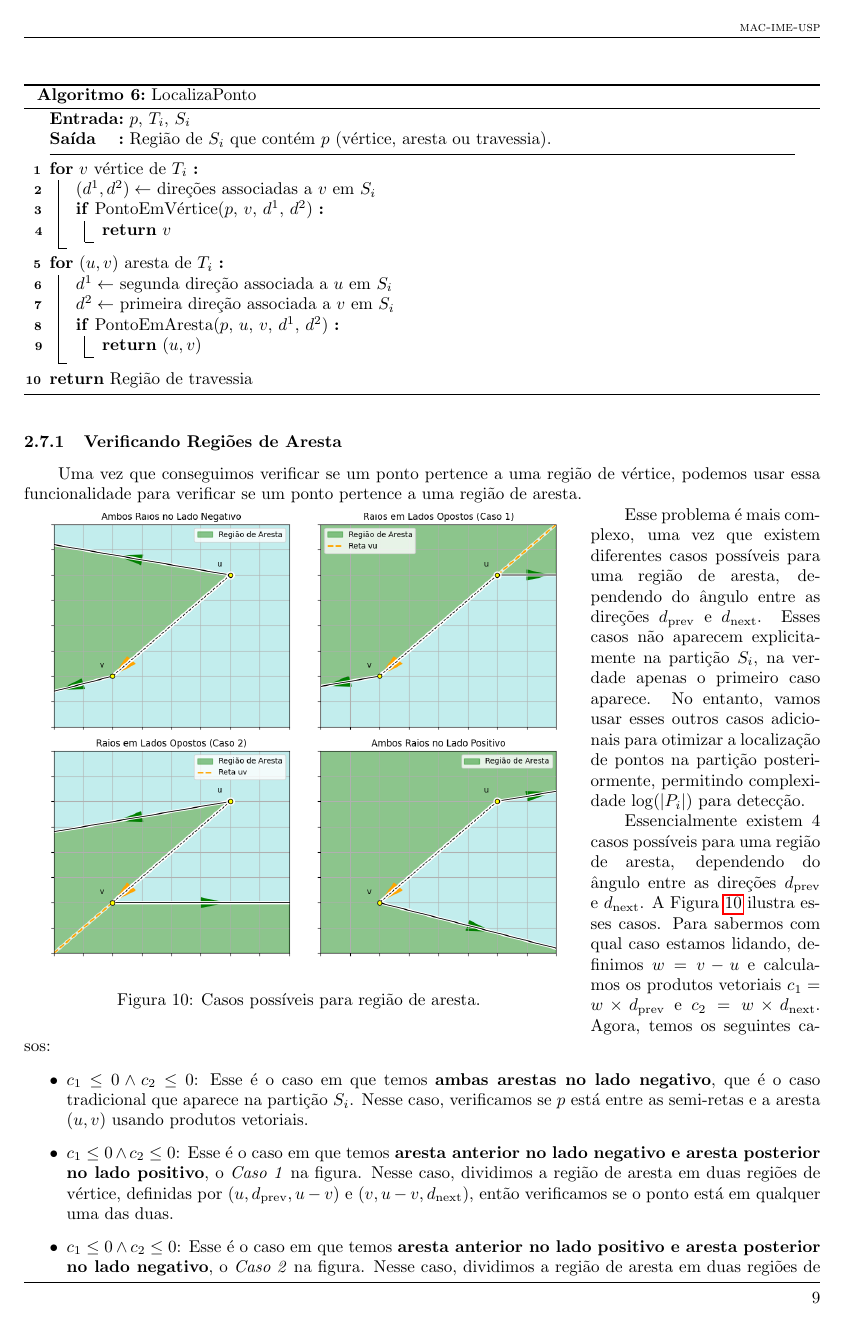
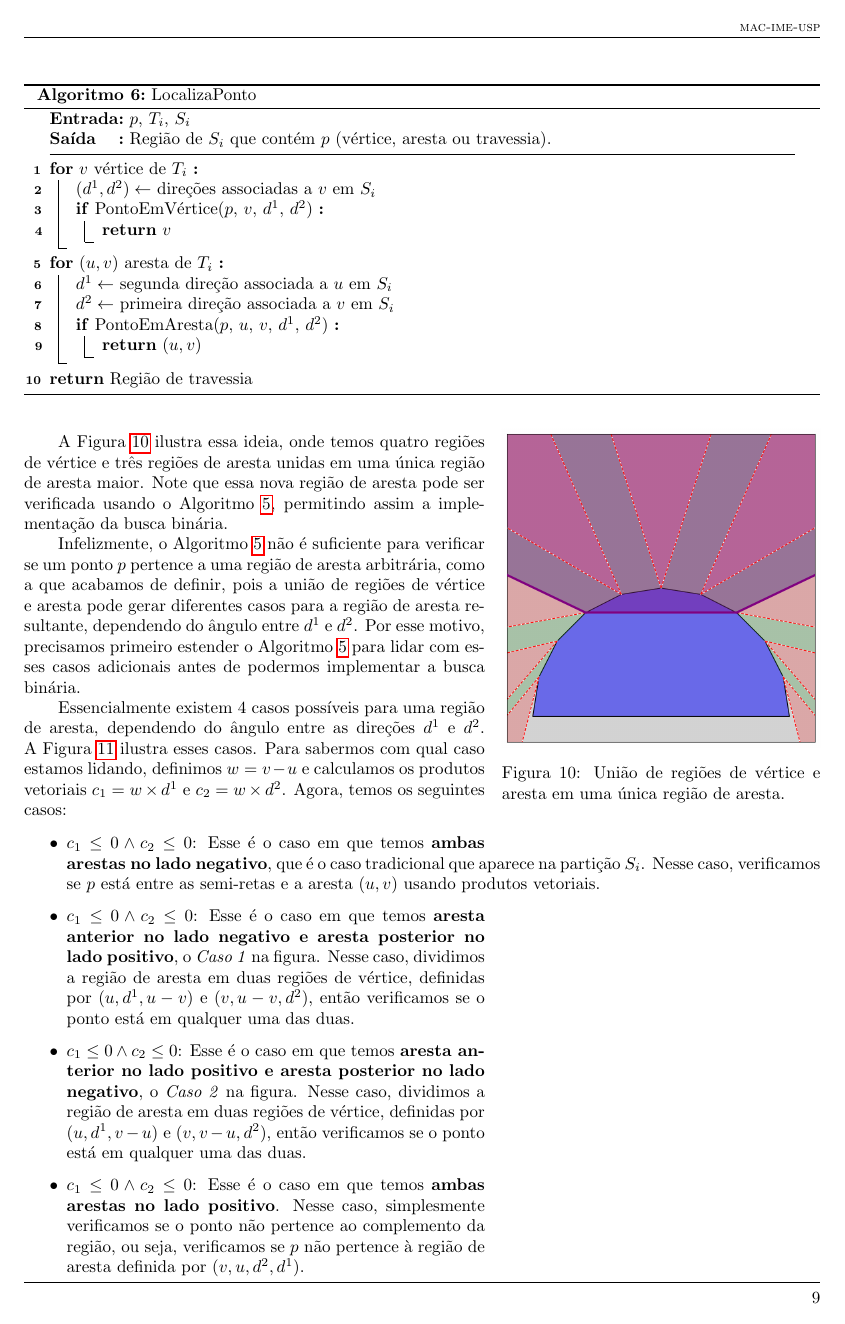
Before and after one commit to YushiPy/TouringPolygons, a LaTeX document (Relatório/main.tex): page 13 of 19 before the commit and page 13 of 20 after it. Compiled offline with pdfLaTeX.

Commit message:
Adicionando imagem para união de regiões de aresta

```diff
--- a/Relatório/main.tex
+++ b/Relatório/main.tex
@@ -594,31 +593,39 @@ Na seção anterior, descrevemos uma maneira de localizar um ponto \(p\) na part
 
 Essencialmente, sejam \(v^1, \dots, v^n\) vértices consecutivos de \(T_i\) em sentido anti-horário. Para determinar se um ponto \(p\) pertence à \textbf{alguma} região de vértice desses vértices ou à alguma região de aresta entre esses vértices, poderíamos verificar cada região de vértice e aresta individualmente, como fizemos na seção anterior. No entanto, também podemos considerar a região de aresta definida pela semi-reta partindo de \(v^1\) até \(v^n\), com raios \(d^1\) e \(d^2\) onde \(d^1\) é o primeiro raio de \(v^1\) e \(d^2\) é o segundo raio de \(v^n\). Note que essa região de aresta contém todas as regiões de vértice e aresta entre \(v^1\) e \(v^n\) e não contém nenhuma outra região de vértice ou aresta. Assim, podemos verificar se \(p\) pertence a alguma região de vértice ou aresta entre \(v^1\) e \(v^n\) simplesmente verificando se \(p\) pertence a essa nova região de aresta. Usando essa ideia, podemos implementar uma busca binária para localizar \(p\) na partição \(S_i\).
 
-\subsubsection{Verificando Regiões de Aresta}
+\begin{wrapfigure}{r}{0.40\textwidth}
 
-Uma vez que conseguimos verificar se um ponto pertence a uma região de vértice, podemos usar essa funcionalidade para verificar se um ponto pertence a uma região de aresta.
+	\vspace{-5pt}
+	\centering
+	\includegraphics[width=0.40\textwidth]{Problem1Images/joined-edge-regions.png}
+	\caption{União de regiões de vértice e aresta em uma única região de aresta.}
+	\label{problem1-edge-region-union}
 
-\begin{wrapfigure}{l}{0.69\textwidth} % 'r' for right, 'l' for left
+\end{wrapfigure}
+
+A Figura~\ref{problem1-edge-region-union} ilustra essa ideia, onde temos quatro regiões de vértice e três regiões de aresta unidas em uma única região de aresta maior. Note que essa nova região de aresta pode ser verificada usando o Algoritmo~\algref{problem1-edge-region-check}, permitindo assim a implementação da busca binária.
+
+Infelizmente, o Algoritmo~\algref{problem1-edge-region-check} não é suficiente para verificar se um ponto \(p\) pertence a uma região de aresta arbitrária, como a que acabamos de definir, pois a união de regiões de vértice e aresta pode gerar diferentes casos para a região de aresta resultante, dependendo do ângulo entre \(d^1\) e \(d^2\). Por esse motivo, precisamos primeiro estender o Algoritmo~\algref{problem1-edge-region-check} para lidar com esses casos adicionais antes de podermos implementar a busca binária.
+
+\begin{figure}
 	\centering
 	\vspace{-1em} % adjust vertical alignment if needed
 	\includegraphics[width=0.68\textwidth]{Problem1Images/edge-regions.png}
 	\caption{Casos possíveis para região de aresta.}
 	\label{problem1-edge-regions}
-\end{wrapfigure}
+\end{figure}
 
-Esse problema é mais complexo, uma vez que existem diferentes casos possíveis para uma região de aresta, dependendo do ângulo entre as direções \(d_{\text{prev}}\) e \(d_{\text{next}}\). Esses casos não aparecem explicitamente na partição \(S_i\), na verdade apenas o primeiro caso aparece. No entanto, vamos usar esses outros casos adicionais para otimizar a localização de pontos na partição posteriormente, permitindo complexidade \(\log(\abs{P_i})\) para detecção.
-
-Essencialmente existem 4 casos possíveis para uma região de aresta, dependendo do ângulo entre as direções \(d_{\text{prev}}\) e \(d_{\text{next}}\). A Figura \ref{problem1-edge-regions} ilustra esses casos. Para sabermos com qual caso estamos lidando, definimos \(w = v - u\) e calculamos os produtos vetoriais \(c_1 = w \times d_{\text{prev}}\) e \(c_2 = w \times d_{\text{next}}\). Agora, temos os seguintes casos:
+Essencialmente existem 4 casos possíveis para uma região de aresta, dependendo do ângulo entre as direções \(d^1\) e \(d^2\). A Figura \ref{problem1-edge-regions} ilustra esses casos. Para sabermos com qual caso estamos lidando, definimos \(w = v - u\) e calculamos os produtos vetoriais \(c_1 = w \times d^1\) e \(c_2 = w \times d^2\). Agora, temos os seguintes casos:
 
 \begin{itemize}
 
 	\item \(c_1 \le 0 \land c_2 \le 0\): Esse é o caso em que temos \textbf{ambas arestas no lado negativo}, que é o caso tradicional que aparece na partição \(S_i\). Nesse caso, verificamos se \(p\) está entre as semi-retas e a aresta \((u, v)\) usando produtos vetoriais.
 
-	\item \(c_1 \le 0 \land c_2 \le 0\): Esse é o caso em que temos \textbf{aresta anterior no lado negativo e aresta posterior no lado positivo}, o \textit{Caso 1} na figura. Nesse caso, dividimos a região de aresta em duas regiões de vértice, definidas por \((u, d_{\text{prev}}, u - v)\) e \((v, u - v, d_{\text{next}})\), então verificamos se o ponto está em qualquer uma das duas.
+	\item \(c_1 \le 0 \land c_2 \le 0\): Esse é o caso em que temos \textbf{aresta anterior no lado negativo e aresta posterior no lado positivo}, o \textit{Caso 1} na figura. Nesse caso, dividimos a região de aresta em duas regiões de vértice, definidas por \((u, d^1, u - v)\) e \((v, u - v, d^2)\), então verificamos se o ponto está em qualquer uma das duas.
 
-	\item \(c_1 \le 0 \land c_2 \le 0\): Esse é o caso em que temos \textbf{aresta anterior no lado positivo e aresta posterior no lado negativo}, o \textit{Caso 2} na figura. Nesse caso, dividimos a região de aresta em duas regiões de vértice, definidas por \((u, d_{\text{prev}}, v - u)\) e \((v, v - u, d_{\text{next}})\), então verificamos se o ponto está em qualquer uma das duas.
+	\item \(c_1 \le 0 \land c_2 \le 0\): Esse é o caso em que temos \textbf{aresta anterior no lado positivo e aresta posterior no lado negativo}, o \textit{Caso 2} na figura. Nesse caso, dividimos a região de aresta em duas regiões de vértice, definidas por \((u, d^1, v - u)\) e \((v, v - u, d^2)\), então verificamos se o ponto está em qualquer uma das duas.
 
-	\item \(c_1 \le 0 \land c_2 \le 0\): Esse é o caso em que temos \textbf{ambas arestas no lado positivo}. Nesse caso, simplesmente verificamos se o ponto não pertence ao complemento da região, ou seja, verificamos se \(p\) não pertence à região de aresta definida por \((v, u, d_{\text{next}}, d_{\text{prev}})\).
+	\item \(c_1 \le 0 \land c_2 \le 0\): Esse é o caso em que temos \textbf{ambas arestas no lado positivo}. Nesse caso, simplesmente verificamos se o ponto não pertence ao complemento da região, ou seja, verificamos se \(p\) não pertence à região de aresta definida por \((v, u, d^2, d^1)\).
 \end{itemize}
 
 Dessa forma, conseguimos verificar se um ponto pertence a uma região de aresta usando o procedimento de verificação de regiões de vértice. Agora podemos implementar o procedimento completo no algoritmo \algref{PontoEmAresta}.
@@ -643,3 +650,2 @@ Verifica se o ponto \(p\) está na região de aresta associada à aresta \(e = (
 }
 \ElseIf {\(c_1 \le 0 \land c_2 > 0\)} {
-	\Return{} PontoEmVértice(\(p\), \(u\), \(d_{\text{prev}}\), \(u - v\)) \(\lor\) PontoEmVértice(\(p\), \(v\), \(u - v\), \(d_{\text{next}}\))
```
Also changed, not shown: Relatório/Problem1Images/joined-edge-regions.png (added), Relatório/main.tex (28 more changed lines).
